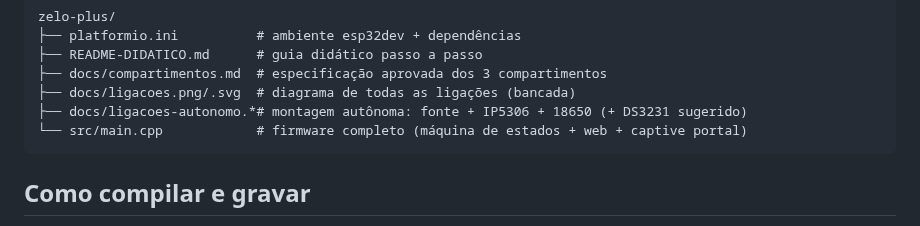
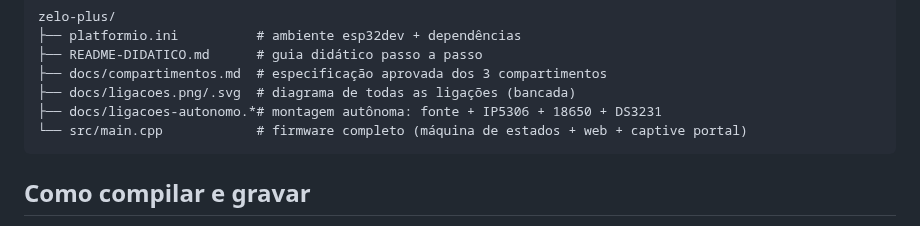
Before and after one commit to plmartimiano/zelo-plus, a Markdown page: README.md, the part around the change. Rendered like a GitHub page.

````diff
--- a/README.md
+++ b/README.md
@@ -24,7 +24,7 @@ zelo-plus/
 ├── README-DIDATICO.md      # guia didático passo a passo
 ├── docs/compartimentos.md  # especificação aprovada dos 3 compartimentos
 ├── docs/ligacoes.png/.svg  # diagrama de todas as ligações (bancada)
-├── docs/ligacoes-autonomo.*# montagem autônoma: fonte + IP5306 + 18650 (+ DS3231 sugerido)
+├── docs/ligacoes-autonomo.*# montagem autônoma: fonte + IP5306 + 18650 + DS3231
 └── src/main.cpp            # firmware completo (máquina de estados + web + captive portal)
 ```
 
````
Also changed, not shown: README-DIDATICO.md (+3 -2 lines), docs/ligacoes-autonomo.png, 2 other files.
